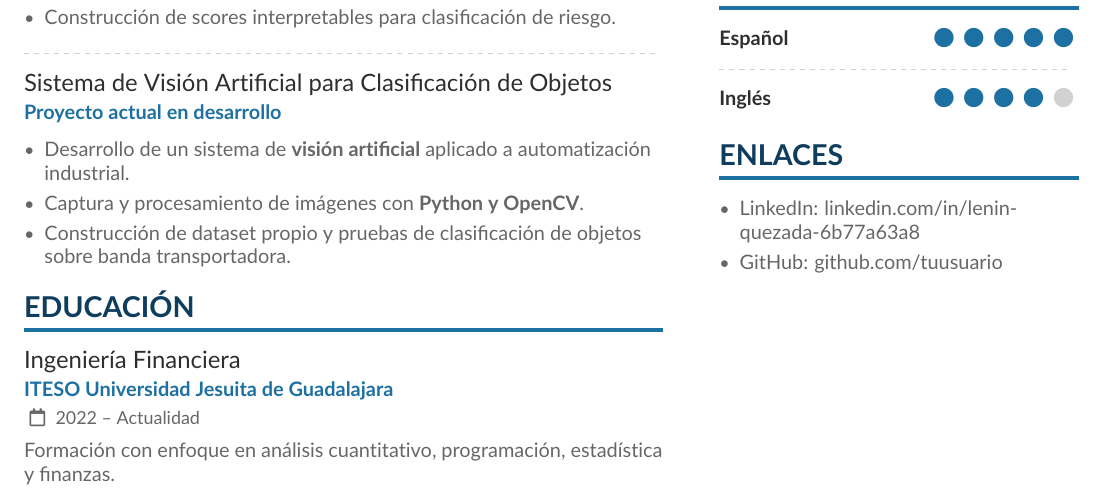
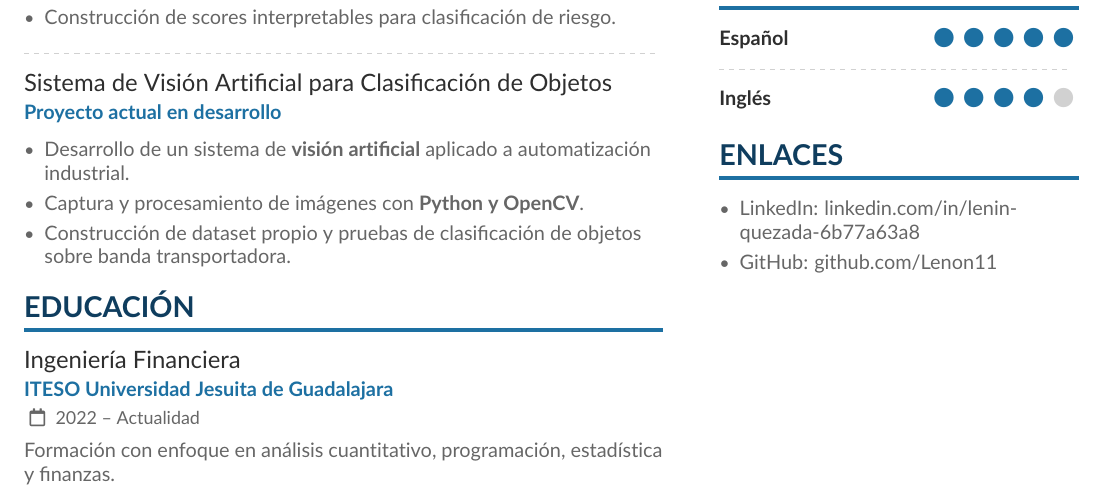
Before and after one commit to Lenon11/Lenin_Quezada-CV, a LaTeX CV (cv.tex): part of the page, cut so that both start at the same text. Compiled offline with pdfLaTeX.

Commit message:
Update GitHub link in CV

```diff
--- a/cv.tex
+++ b/cv.tex
@@ -163,7 +163,7 @@ Formación con enfoque en análisis cuantitativo, programación, estadística y
 
 \begin{itemize}
 \item LinkedIn: linkedin.com/in/lenin-quezada-6b77a63a8
-\item GitHub: github.com/tuusuario
+\item GitHub: github.com/Lenon11
 \end{itemize}
 
 \end{paracol}
```
